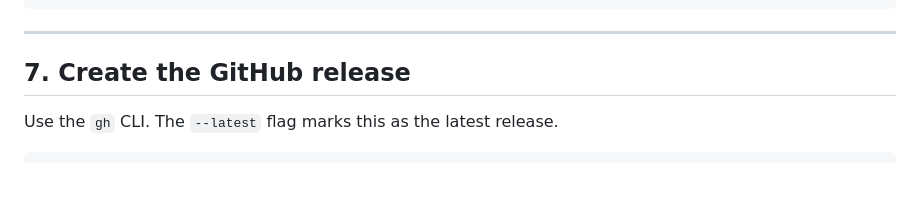
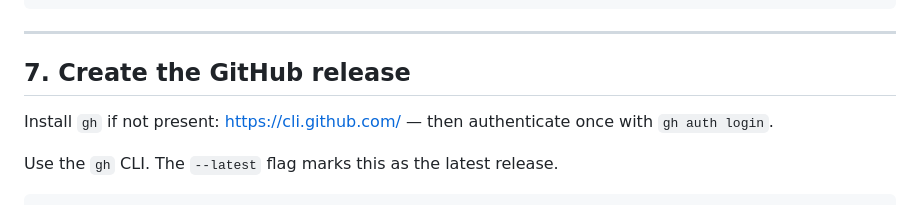
Before and after one commit to mdiener21/maphop, a Markdown page: doc/releasing.md, the part around the change. Drawn GitHub-style; blank space fills up the shorter version.

Commit message:
docs: add gh CLI install note to releasing guide
Co-Authored-By: Claude Sonnet 4.6 <noreply@anthropic.com>

````diff
--- a/doc/releasing.md
+++ b/doc/releasing.md
@@ -93,6 +93,8 @@ git push origin v1.0.2
 
 ## 7. Create the GitHub release
 
+Install `gh` if not present: https://cli.github.com/ — then authenticate once with `gh auth login`.
+
 Use the `gh` CLI. The `--latest` flag marks this as the latest release.
 
 ```bash
````
